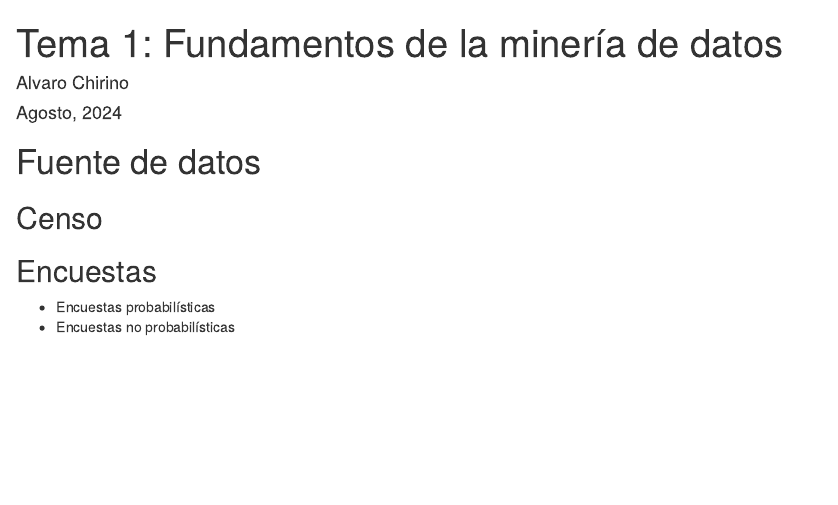
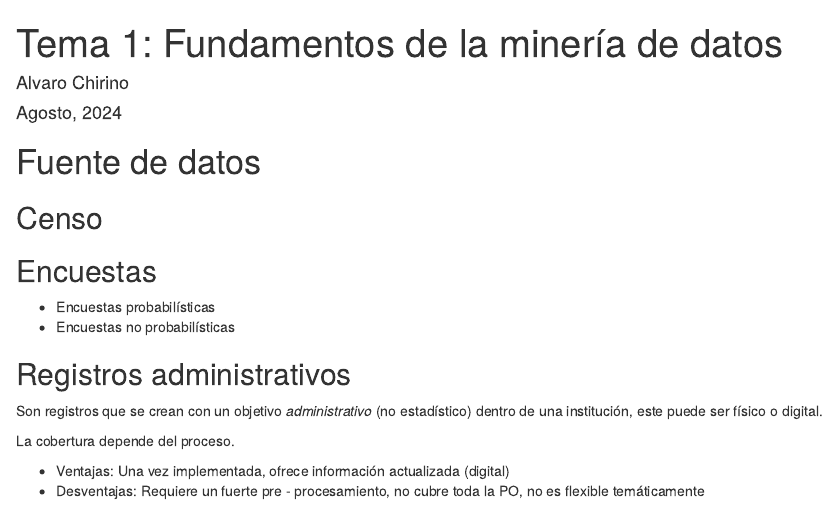
Before and after one commit to AlvaroLimber/md1_2024, an R Markdown document (1_fundamentos.Rmd): the page in a window 1100 px wide, from its top. Rendered offline with R 4.5, knitr and Pandoc, with nearby package versions.

Commit message:
clase 26 agosto

```diff
--- a/1_fundamentos.Rmd
+++ b/1_fundamentos.Rmd
@@ -17,3 +17,12 @@ knitr::opts_chunk$set(echo = TRUE)
 
   - Encuestas probabilísticas
   - Encuestas no probabilísticas
+
+## Registros administrativos
+
+Son registros que se crean con un objetivo *administrativo* (no estadístico) dentro de una institución, este puede ser físico o digital.
+
+La cobertura depende del proceso.
+
+  - Ventajas: Una vez implementada, ofrece información actualizada (digital)
+  - Desventajas: Requiere un fuerte pre - procesamiento, no cubre toda la PO, no es flexible temáticamente
```
